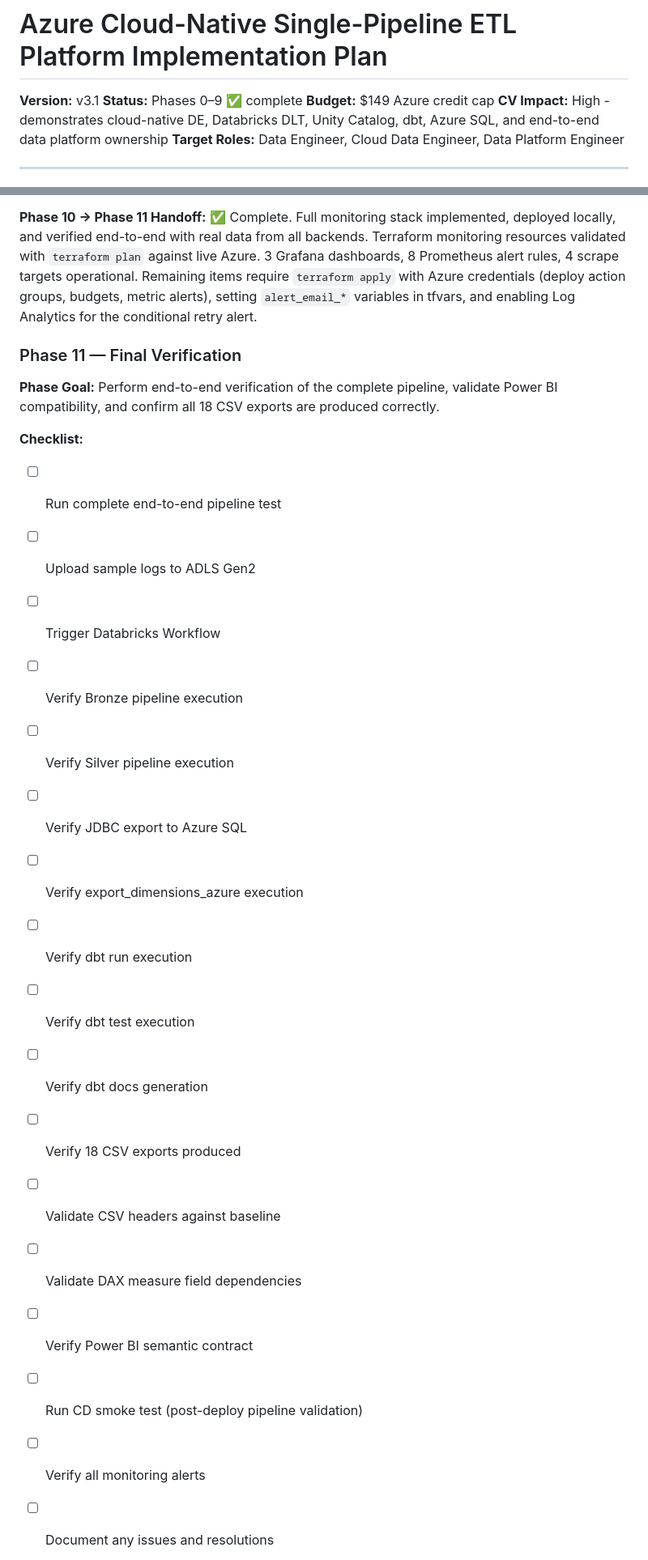
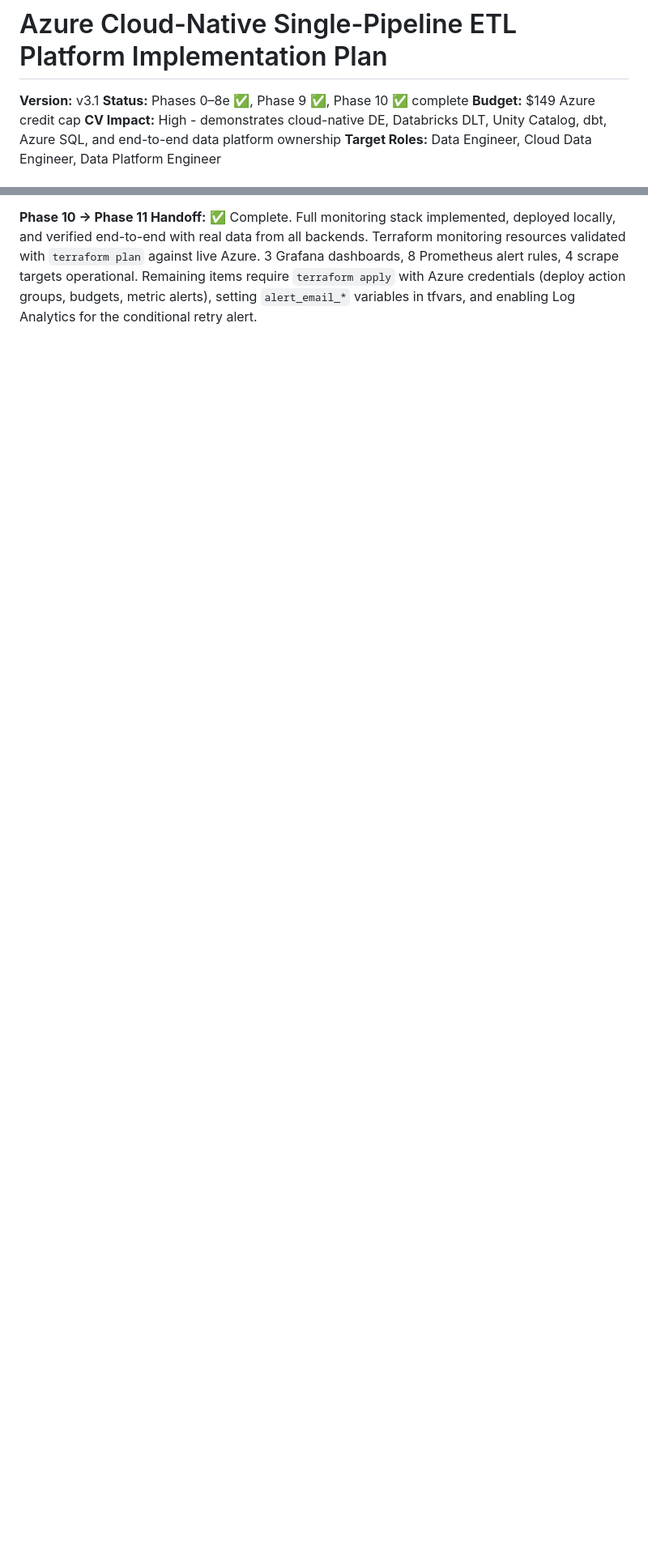
Before and after one commit to AhmedIkram05/w3c-etl-pipeline, a Markdown page: plans/azure-cloud-native-single-pipeline.md, 2 parts joined by grey strips. Shown at 81% size. Rendered like a GitHub page; blank space fills up the shorter version.

```diff
--- a/plans/azure-cloud-native-single-pipeline.md
+++ b/plans/azure-cloud-native-single-pipeline.md
@@ -1,7 +1,7 @@
 # Azure Cloud-Native Single-Pipeline ETL Platform Implementation Plan
 
 **Version:** v3.1
-**Status:** Phases 0–9 ✅ complete
+**Status:** Phases 0–8e ✅, Phase 9 ✅, Phase 10 ✅ complete
 **Budget:** $149 Azure credit cap
 **CV Impact:** High - demonstrates cloud-native DE, Databricks DLT, Unity Catalog, dbt, Azure SQL, and end-to-end data platform ownership
 **Target Roles:** Data Engineer, Cloud Data Engineer, Data Platform Engineer
@@ -1058,28 +1088,3 @@ The storage account key remains in pipeline configurations (via `TF_VAR_storage_
 
 **Phase 10 → Phase 11 Handoff:** ✅ Complete. Full monitoring stack implemented, deployed locally, and verified end-to-end with real data from all backends. Terraform monitoring resources validated with `terraform plan` against live Azure. 3 Grafana dashboards, 8 Prometheus alert rules, 4 scrape targets operational. Remaining items require `terraform apply` with Azure credentials (deploy action groups, budgets, metric alerts), setting `alert_email_*` variables in tfvars, and enabling Log Analytics for the conditional retry alert.
 
-### Phase 11 — Final Verification
-
-**Phase Goal:** Perform end-to-end verification of the complete pipeline, validate Power BI compatibility, and confirm all 18 CSV exports are produced correctly.
-
-**Checklist:**
-
-- [ ] Run complete end-to-end pipeline test
-- [ ] Upload sample logs to ADLS Gen2
-- [ ] Trigger Databricks Workflow
-- [ ] Verify Bronze pipeline execution
-- [ ] Verify Silver pipeline execution
-- [ ] Verify JDBC export to Azure SQL
-
-- [ ] Verify export_dimensions_azure execution
-- [ ] Verify dbt run execution
-- [ ] Verify dbt test execution
-- [ ] Verify dbt docs generation
-- [ ] Verify 18 CSV exports produced
-- [ ] Validate CSV headers against baseline
-- [ ] Validate DAX measure field dependencies
-- [ ] Verify Power BI semantic contract
-- [ ] Run CD smoke test (post-deploy pipeline validation)
-- [ ] Verify all monitoring alerts
-- [ ] Document any issues and resolutions
-
```
Also changed, not shown: other parts of plans/azure-cloud-native-single-pipeline.md (+50 -120 lines).
